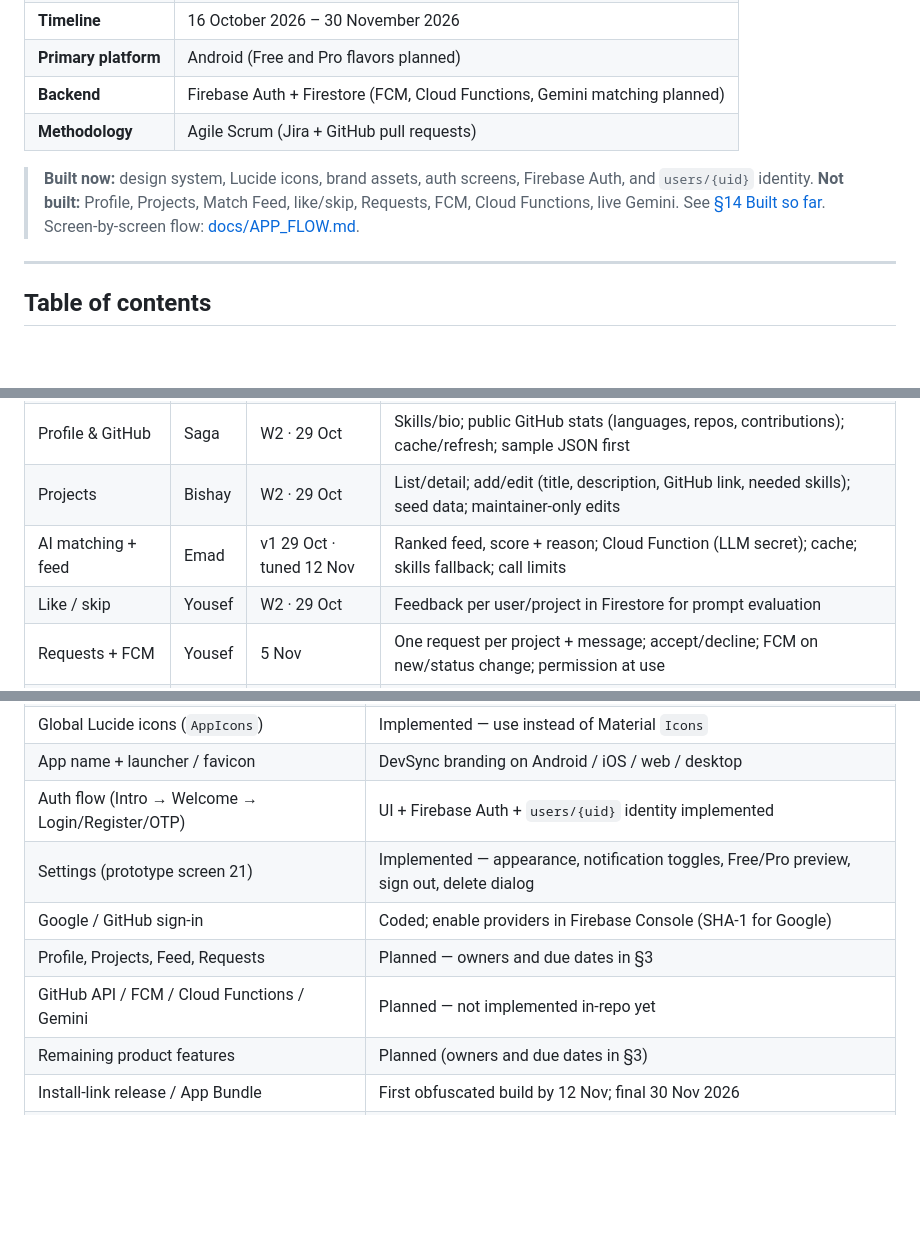
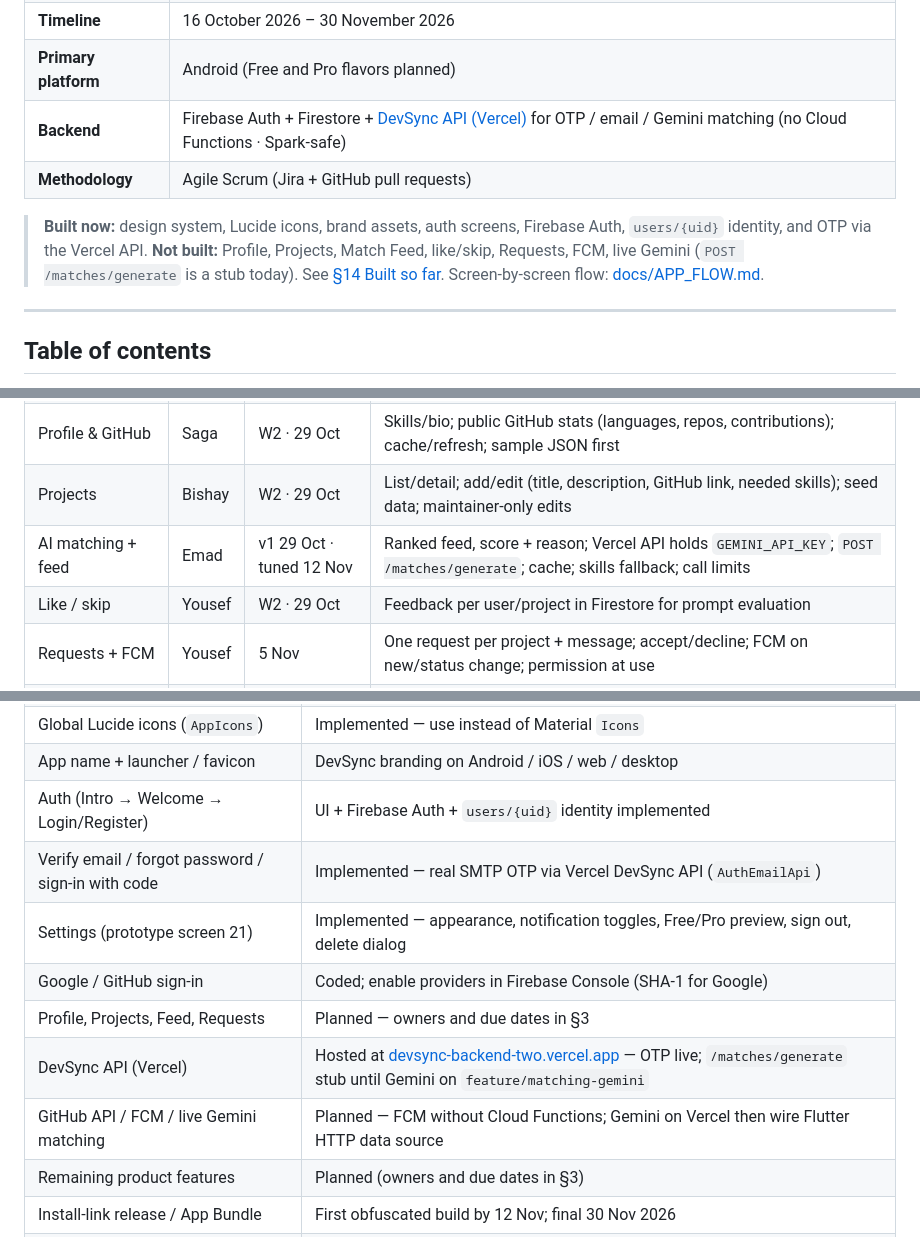
Before and after one commit to devDoniaAlhosin/devsync-open-source-collaboration-app, a Markdown page: README.md, 3 parts joined by grey strips. Rendered like a GitHub page; blank space fills up the shorter version.

```diff
--- a/README.md
+++ b/README.md
@@ -28,10 +29,10 @@ DevSync helps a developer find an open-source project that actually fits them, a
 | **Type** | Flutter graduation project · team of 5 |
 | **Timeline** | 16 October 2026 – 30 November 2026 |
 | **Primary platform** | Android (Free and Pro flavors planned) |
-| **Backend** | Firebase Auth + Firestore (FCM, Cloud Functions, Gemini matching planned) |
+| **Backend** | Firebase Auth + Firestore + [DevSync API (Vercel)](https://devsync-backend-two.vercel.app) for OTP / email / Gemini matching (no Cloud Functions · Spark-safe) |
 | **Methodology** | Agile Scrum (Jira + GitHub pull requests) |
 
-> **Built now:** design system, Lucide icons, brand assets, auth screens, Firebase Auth, and `users/{uid}` identity. **Not built:** Profile, Projects, Match Feed, like/skip, Requests, FCM, Cloud Functions, live Gemini. See [§14 Built so far](#14-built-so-far-for-the-team). Screen-by-screen flow: [docs/APP_FLOW.md](docs/APP_FLOW.md).
+> **Built now:** design system, Lucide icons, brand assets, auth screens, Firebase Auth, `users/{uid}` identity, and OTP via the Vercel API. **Not built:** Profile, Projects, Match Feed, like/skip, Requests, FCM, live Gemini (`POST /matches/generate` is a stub today). See [§14 Built so far](#14-built-so-far-for-the-team). Screen-by-screen flow: [docs/APP_FLOW.md](docs/APP_FLOW.md).
 
 ---
 
@@ -112,7 +113,7 @@ Feature ownership follows [DevSync-Feature-Summaries-All-Members.pdf](docs/DevSy
 | Authentication | Donia | W2 · 29 Oct | Welcome/login/register/reset; Google + email; session persistence; user doc + FCM token; account deletion |
 | Profile & GitHub | Saga | W2 · 29 Oct | Skills/bio; public GitHub stats (languages, repos, contributions); cache/refresh; sample JSON first |
 | Projects | Bishay | W2 · 29 Oct | List/detail; add/edit (title, description, GitHub link, needed skills); seed data; maintainer-only edits |
-| AI matching + feed | Emad | v1 29 Oct · tuned 12 Nov | Ranked feed, score + reason; Cloud Function (LLM secret); cache; skills fallback; call limits |
+| AI matching + feed | Emad | v1 29 Oct · tuned 12 Nov | Ranked feed, score + reason; Vercel API holds `GEMINI_API_KEY`; `POST /matches/generate`; cache; skills fallback; call limits |
 | Like / skip | Yousef | W2 · 29 Oct | Feedback per user/project in Firestore for prompt evaluation |
 | Requests + FCM | Yousef | 5 Nov | One request per project + message; accept/decline; FCM on new/status change; permission at use |
 | Key animations | Bishay | 5 Nov | Transitions on sign-in, feed, requests, profile (via owner-reviewed PRs) |
@@ -457,11 +487,13 @@ Do **not** commit `google-services.json` variants that embed private keys beyond
 | Design system (tokens + `Ds*` widgets) | Implemented in `lib/core/` |
 | Global Lucide icons (`AppIcons`) | Implemented — use instead of Material `Icons` |
 | App name + launcher / favicon | DevSync branding on Android / iOS / web / desktop |
-| Auth flow (Intro → Welcome → Login/Register/OTP) | UI + Firebase Auth + `users/{uid}` identity implemented |
+| Auth (Intro → Welcome → Login/Register) | UI + Firebase Auth + `users/{uid}` identity implemented |
+| Verify email / forgot password / sign-in with code | Implemented — real SMTP OTP via Vercel DevSync API (`AuthEmailApi`) |
 | Settings (prototype screen 21) | Implemented — appearance, notification toggles, Free/Pro preview, sign out, delete dialog |
 | Google / GitHub sign-in | Coded; enable providers in Firebase Console (SHA-1 for Google) |
 | Profile, Projects, Feed, Requests | Planned — owners and due dates in §3 |
-| GitHub API / FCM / Cloud Functions / Gemini | Planned — not implemented in-repo yet |
+| DevSync API (Vercel) | Hosted at [devsync-backend-two.vercel.app](https://devsync-backend-two.vercel.app) — OTP live; `/matches/generate` stub until Gemini on `feature/matching-gemini` |
+| GitHub API / FCM / live Gemini matching | Planned — FCM without Cloud Functions; Gemini on Vercel then wire Flutter HTTP data source |
 | Remaining product features | Planned (owners and due dates in §3) |
 | Install-link release / App Bundle | First obfuscated build by 12 Nov; final 30 Nov 2026 |
 | App store deployment | Out of scope for this course delivery |
```
Also changed, not shown: other parts of README.md (+56 -25 lines).
